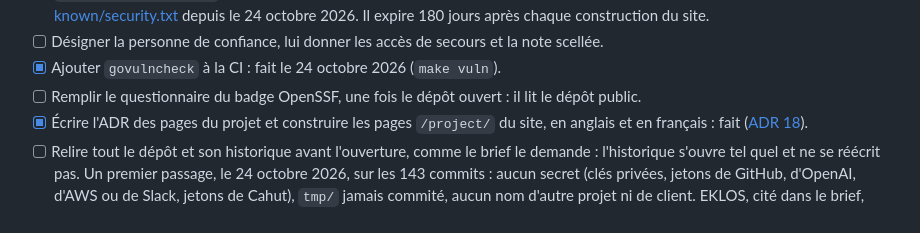
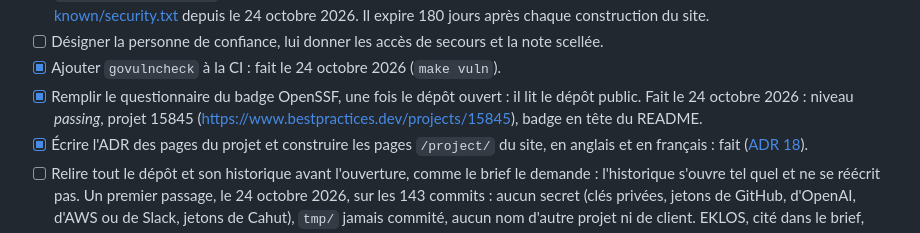
Before and after one commit to cahutcloud/cahut, a Markdown page: docs/gouvernance.md, the part around the change. GitHub-like rendering.

Commit message:
Show the OpenSSF Best Practices badge in the README (#101)
The project earned the passing level of the OpenSSF Best Practices
badge on 24 October 2026 (project 15845). The README shows it beside the
other badges, and the checklist of the opening ticks the questionnaire.

Signed-off-by: odura <bettercallolivier@gmail.com>
Co-authored-by: Claude Opus 5.5 <noreply@anthropic.com>

```diff
--- a/docs/gouvernance.md
+++ b/docs/gouvernance.md
@@ -402,7 +402,7 @@ Environ quatre heures par semaine en dehors du développement, et pas plus penda
 - [x] Publier `security.txt` sur cahut.cloud : fait le 24 octobre 2026. Il nomme les deux canaux de SECURITY.md : `security@cahut.cloud`, et le signalement privé de GitHub, actif le jour de l'ouverture. Il répond à <https://cahut.cloud/.well-known/security.txt> depuis le 24 octobre 2026. Il expire 180 jours après chaque construction du site.
 - [ ] Désigner la personne de confiance, lui donner les accès de secours et la note scellée.
 - [x] Ajouter `govulncheck` à la CI : fait le 24 octobre 2026 (`make vuln`).
-- [ ] Remplir le questionnaire du badge OpenSSF, une fois le dépôt ouvert : il lit le dépôt public.
+- [x] Remplir le questionnaire du badge OpenSSF, une fois le dépôt ouvert : il lit le dépôt public. Fait le 24 octobre 2026 : niveau *passing*, projet 15845 (https://www.bestpractices.dev/projects/15845), badge en tête du README.
 - [x] Écrire l'ADR des pages du projet et construire les pages `/project/` du site, en anglais et en français : fait ([ADR 18](adr/0018-project-pages-from-community-files.md)).
 - [ ] Relire tout le dépôt et son historique avant l'ouverture, comme le brief le demande : l'historique s'ouvre tel quel et ne se réécrit pas. Un premier passage, le 24 octobre 2026, sur les 143 commits : aucun secret (clés privées, jetons de GitHub, d'OpenAI, d'AWS ou de Slack, jetons de Cahut), `tmp/` jamais commité, aucun nom d'autre projet ni de client. EKLOS, cité dans le brief, était un ancien nom de Cahut. Reste la relecture d'Olivier.
 
```
Also changed, not shown: README.md (+1 -0 lines).
